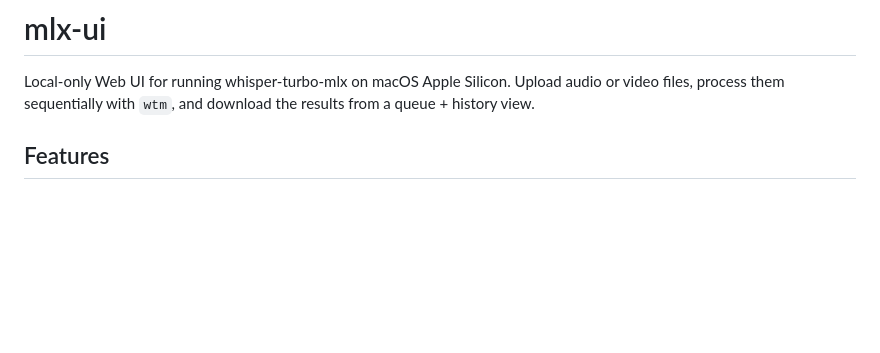
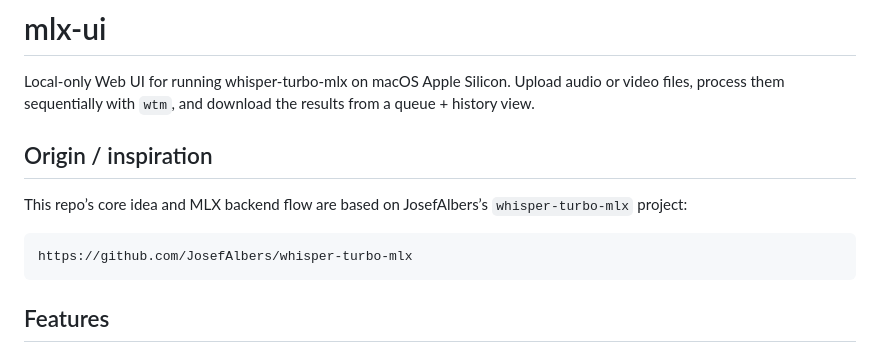
Before and after one commit to ivkhokhlov/whisper-webui-mlx, a Markdown page: README.md, the part around the change. Rendered like a GitHub page; blank space fills up the shorter version.

Commit message:
Add origin attribution

````diff
--- a/README.md
+++ b/README.md
@@ -3,6 +3,13 @@
 Local-only Web UI for running whisper-turbo-mlx on macOS Apple Silicon. Upload
 audio or video files, process them sequentially with `wtm`, and download the
 results from a queue + history view.
+
+## Origin / inspiration
+This repo’s core idea and MLX backend flow are based on JosefAlbers’s
+`whisper-turbo-mlx` project:
+```text
+https://github.com/JosefAlbers/whisper-turbo-mlx
+```
 
 ## Features
 - Localhost-only FastAPI UI for batch uploads
````
